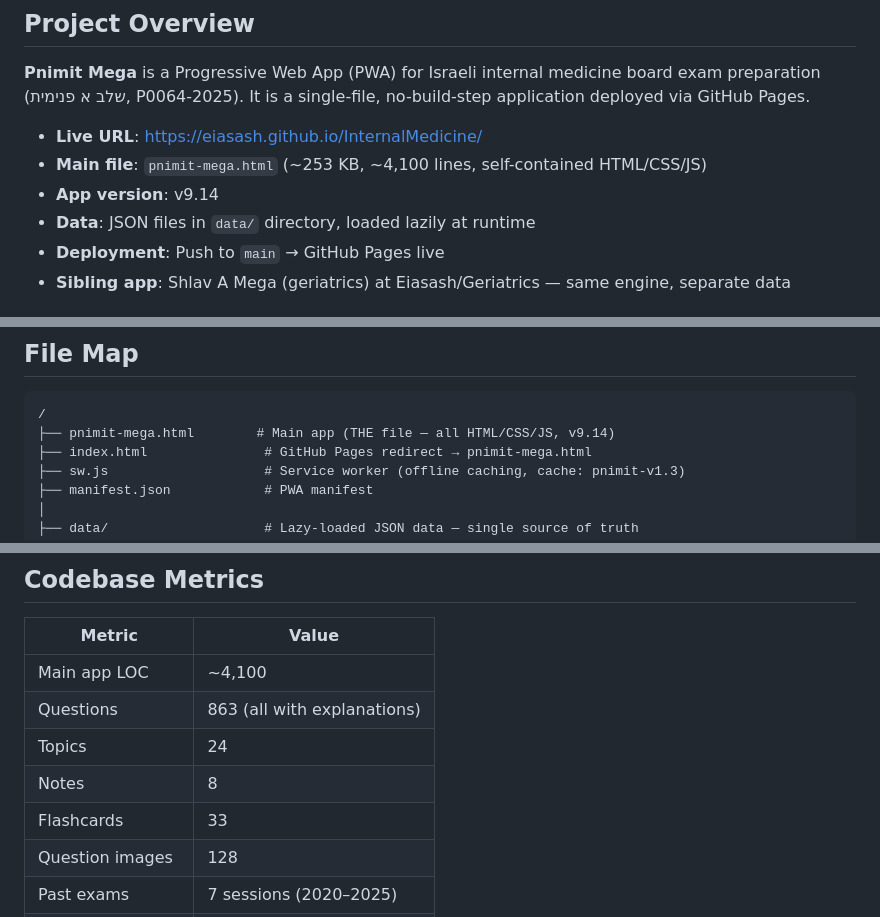
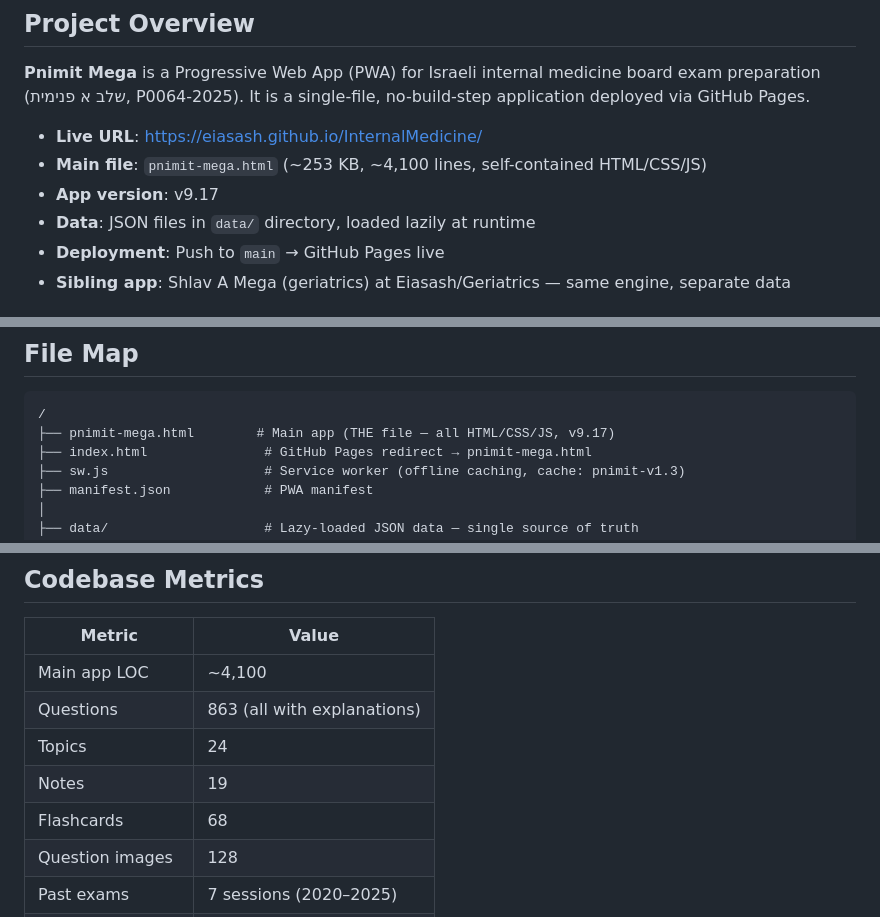
Before and after one commit to Eiasash/InternalMedicine, a Markdown page: CLAUDE.md, 3 parts joined by grey strips. GitHub-like rendering.

Commit message:
docs: update CLAUDE.md and SKILL.md stats for v9.17

````diff
--- a/CLAUDE.md
+++ b/CLAUDE.md
@@ -6,7 +6,7 @@
 
 - **Live URL**: https://eiasash.github.io/InternalMedicine/
 - **Main file**: `pnimit-mega.html` (~253 KB, ~4,100 lines, self-contained HTML/CSS/JS)
-- **App version**: v9.14
+- **App version**: v9.17
 - **Data**: JSON files in `data/` directory, loaded lazily at runtime
 - **Deployment**: Push to `main` → GitHub Pages live
 - **Sibling app**: Shlav A Mega (geriatrics) at Eiasash/Geriatrics — same engine, separate data
@@ -37,7 +37,7 @@ Data is loaded at runtime from `data/*.json` files. The service worker (`sw.js`)
 
 ```
 /
-├── pnimit-mega.html        # Main app (THE file — all HTML/CSS/JS, v9.14)
+├── pnimit-mega.html        # Main app (THE file — all HTML/CSS/JS, v9.17)
 ├── index.html               # GitHub Pages redirect → pnimit-mega.html
 ├── sw.js                    # Service worker (offline caching, cache: pnimit-v1.3)
 ├── manifest.json            # PWA manifest
@@ -295,8 +295,8 @@ GitHub Pages updates within ~60 seconds.
 | Main app LOC | ~4,100 |
 | Questions | 863 (all with explanations) |
 | Topics | 24 |
-| Notes | 8 |
-| Flashcards | 33 |
+| Notes | 19 |
+| Flashcards | 68 |
 | Question images | 128 |
 | Past exams | 7 sessions (2020–2025) |
 | Harrison chapters | ~69 PDFs |
````
Also changed, not shown: other parts of CLAUDE.md (+2 -2 lines), skill/SKILL.md (+5 -5 lines).
